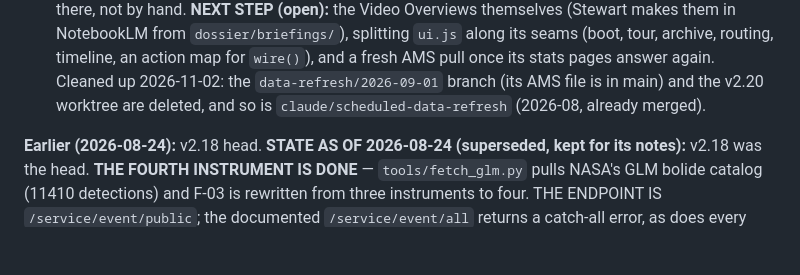
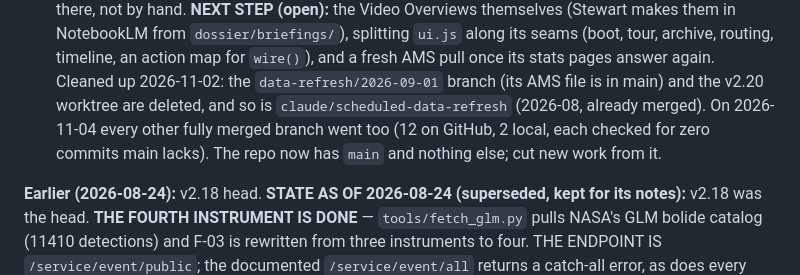
Before and after one commit to Samizdat-Publications/3i-atlas-anomaly-console, a Markdown page: CLAUDE.md, the part around the change. GitHub-like rendering; blank space fills up the shorter version.

Commit message:
Resume note: all merged branches deleted, main only
Co-Authored-By: Claude Opus 5.5 <noreply@anthropic.com>

```diff
--- a/CLAUDE.md
+++ b/CLAUDE.md
@@ -62,6 +62,8 @@ keyboard reachability, modal sheet, reduced motion, hidden-scene render skip, em
 an action map for `wire()`), and a fresh AMS pull once its stats pages answer again.
 Cleaned up 2026-11-02: the `data-refresh/2026-09-01` branch (its AMS file is in main) and the
 v2.20 worktree are deleted, and so is `claude/scheduled-data-refresh` (2026-08, already merged).
+On 2026-11-04 every other fully merged branch went too (12 on GitHub, 2 local, each checked for
+zero commits main lacks). The repo now has `main` and nothing else; cut new work from it.
 
 **Earlier (2026-08-24):** v2.18 head.
 **STATE AS OF 2026-08-24 (superseded, kept for its notes):** v2.18 was the head. **THE FOURTH INSTRUMENT IS DONE** —
```
